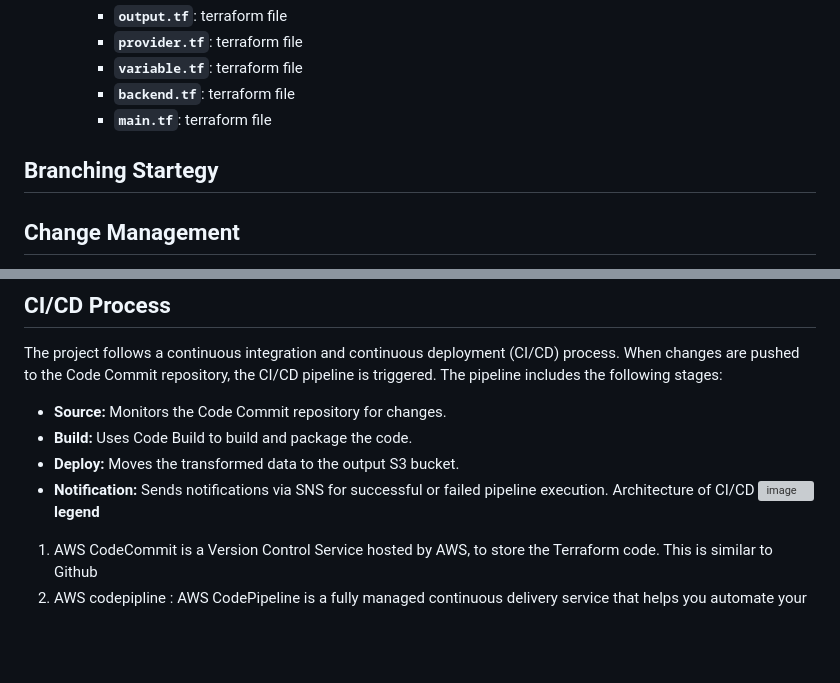
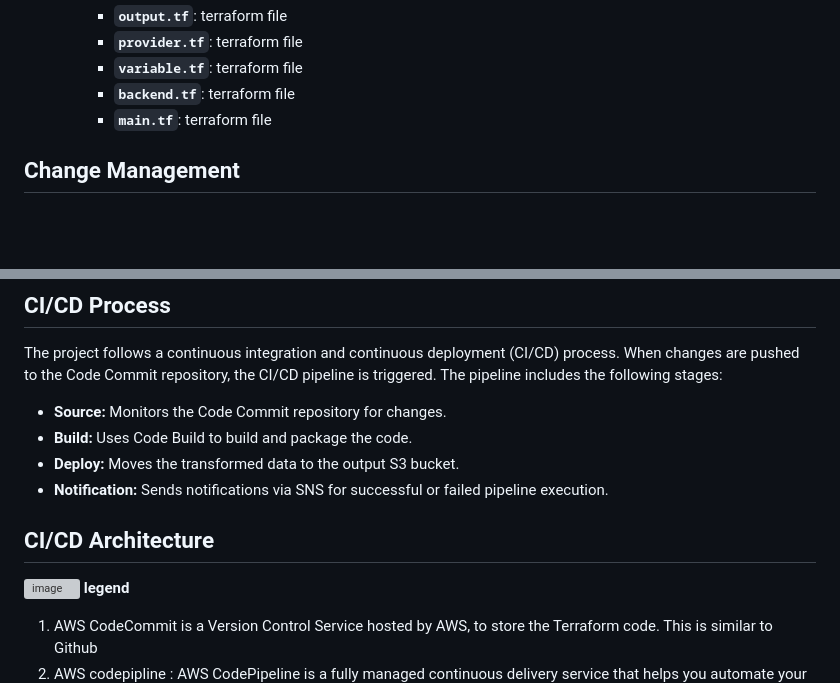
Before and after one commit to ashfaqbarkati786/aks-terraform-keyvault, a Markdown page: README.md, 2 parts joined by grey strips. Drawn GitHub-style; blank space fills up the shorter version; grey boxes are pictures that could not be loaded.

```diff
--- a/README.md
+++ b/README.md
@@ -59,8 +63,6 @@ The project is structured as follows:
     - **`backend.tf`**: terraform file
     - **`main.tf`**: terraform file
 
-## Branching Startegy
-
 
 ## Change Management
 
@@ -75,7 +77,8 @@ The project follows a continuous integration and continuous deployment (CI/CD) p
 - **Build:** Uses Code Build to build and package the code.
 - **Deploy:** Moves the transformed data to the output S3 bucket.
 - **Notification:** Sends notifications via SNS for successful or failed pipeline execution.
-Architecture of CI/CD
+
+## CI/CD Architecture
 ![image](https://github.com/ashfaqbarkati786/aks-terraform-keyvault/assets/107784646/cff6aea5-e00b-4e0c-b696-96bc806a3f81)
 **legend**
  1. AWS CodeCommit  is a Version Control Service hosted by AWS, to store the Terraform code. This is similar to Github
```
Also changed, not shown: other parts of README.md (+4 -0 lines).
